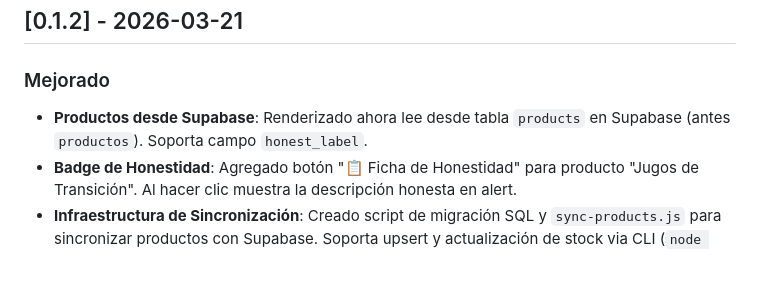
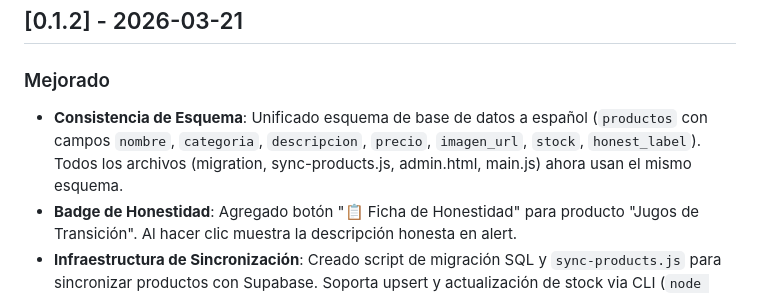
Before and after one commit to HectorCorbellini/nodoTroya, a Markdown page: CHANGELOG.md, the part around the change. Rendered like a GitHub page; blank space fills up the shorter version.

Commit message:
Update CHANGELOG with schema consistency fix

```diff
--- a/CHANGELOG.md
+++ b/CHANGELOG.md
@@ -5,7 +5,7 @@ Todas las modificaciones notables a este proyecto serán documentadas en este ar
 ## [0.1.2] - 2026-03-21
 
 ### Mejorado
-- **Productos desde Supabase**: Renderizado ahora lee desde tabla `products` en Supabase (antes `productos`). Soporta campo `honest_label`.
+- **Consistencia de Esquema**: Unificado esquema de base de datos a español (`productos` con campos `nombre`, `categoria`, `descripcion`, `precio`, `imagen_url`, `stock`, `honest_label`). Todos los archivos (migration, sync-products.js, admin.html, main.js) ahora usan el mismo esquema.
 - **Badge de Honestidad**: Agregado botón "📋 Ficha de Honestidad" para producto "Jugos de Transición". Al hacer clic muestra la descripción honesta en alert.
 - **Infraestructura de Sincronización**: Creado script de migración SQL y `sync-products.js` para sincronizar productos con Supabase. Soporta upsert y actualización de stock via CLI (`node sync-products.js --id 1 --stock 20`).
 - **Gestión de Productos (Admin)**: Creado `admin.html` para que Enrique gestione el catálogo desde el celular. CRUD completo conectado a Supabase.
```
